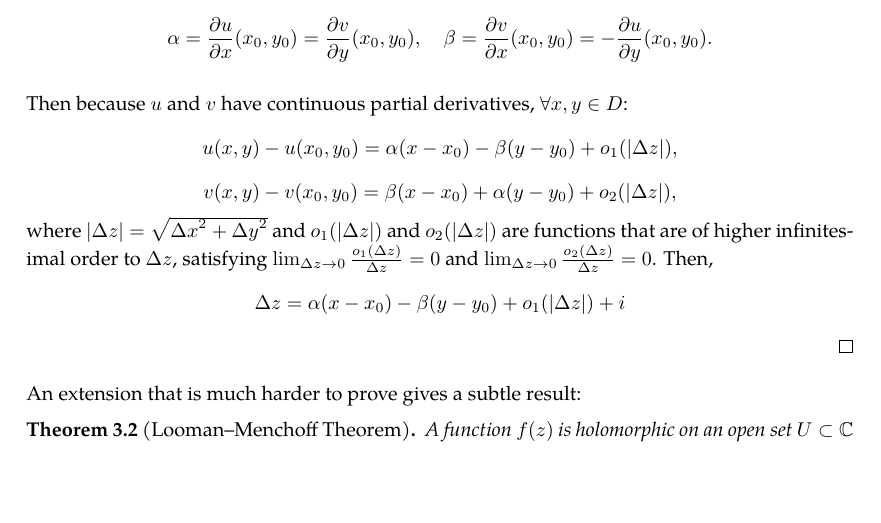
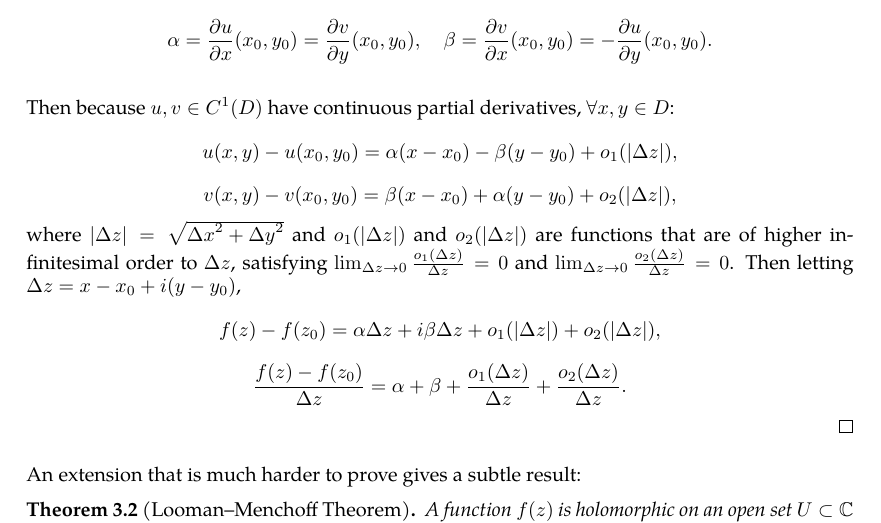
Before and after one commit to slipperking/complex-analysis-latex, a LaTeX document (main.tex): part of page 10 of 15, cut so that both start at the same text, the shorter picture padded with empty space. Compiled offline with pdfLaTeX.

Commit message:
overleaf_to_git (Tue May 20 12:53:26 2025 -0700): update main.tex from r2786 to r2812

```diff
--- a/main.tex
+++ b/main.tex
@@ -273,11 +273,12 @@ If a function \(f(z)\) is complex differentiable over an open neighborhood of \(
 
     For the second part, let \(f(z)=f(x,y)=u(x,y)+iv(x,y)\). Assume that \(u,v\in C^1\paren{\{z_0\}}\) and satisfy the Cauchy Riemann equations at \(z_0=x_0+iy_0\). Let \[\alpha=\pdv{u}{x}\paren{x_0,y_0}=\pdv{v}{y}\paren{x_0,y_0},\quad\beta=\pdv{v}{x}\paren{x_0,y_0}=-\pdv{u}{y}\paren{x_0,y_0}.\]
 
-    Then because \(u\) and \(v\) have continuous partial derivatives, \(\forall x,y\in D\):
+    Then because \(u,v\in C^1\paren{D}\) have continuous partial derivatives, \(\forall x,y\in D\):
     \[u\paren{x,y}-u\paren{x_0,y_0}=\alpha\paren{x-x_0}-\beta\paren{y-y_0}+o_1\paren{\abs{\Delta z}},\]
     \[v\paren{x,y}-v\paren{x_0,y_0}=\beta\paren{x-x_0}+\alpha\paren{y-y_0}+o_2\paren{\abs{\Delta z}},\]
-    where \(\abs{\Delta z}=\sqrt{{\Delta x}^2+{\Delta y}^2}\) and \(o_1\paren{\abs{\Delta z}}\) and \(o_2\paren{\abs{\Delta z}}\) are functions that are of higher infinitesimal order to \(\Delta z\), satisfying \(\lim_{\Delta z\to0}\frac{o_1\paren{\Delta z}}{\Delta z}=0\) and \(\lim_{\Delta z\to0}\frac{o_2\paren{\Delta z}}{\Delta z}=0\). Then,
-    \[\Delta z=\alpha\paren{x-x_0}-\beta\paren{y-y_0}+o_1\paren{\abs{\Delta z}}+i\]
+    where \(\abs{\Delta z}=\sqrt{{\Delta x}^2+{\Delta y}^2}\) and \(o_1\paren{\abs{\Delta z}}\) and \(o_2\paren{\abs{\Delta z}}\) are functions that are of higher infinitesimal order to \(\Delta z\), satisfying \(\lim_{\Delta z\to0}\frac{o_1\paren{\Delta z}}{\Delta z}=0\) and \(\lim_{\Delta z\to0}\frac{o_2\paren{\Delta z}}{\Delta z}=0\). Then letting \(\Delta z=x-x_0+i\paren{y-y_0}\),
+    \[f\paren{z}-f\paren{z_0}=\alpha{\Delta z}+i\beta{\Delta z}+o_1\paren{\abs{\Delta z}}+o_2\paren{\abs{\Delta z}},\]
+    \[\frac{f\paren{z}-f\paren{z_0}}{\Delta z}=\alpha+\beta+\frac{o_1\paren{\Delta z}}{\Delta z}+\frac{o_2\paren{\Delta z}}{\Delta z}.\]
 \end{proof}
 An extension that is much harder to prove gives a subtle result:
 \begin{theorem}[Looman--Menchoff Theorem]\label{thm:loomanmenchoff}
```
